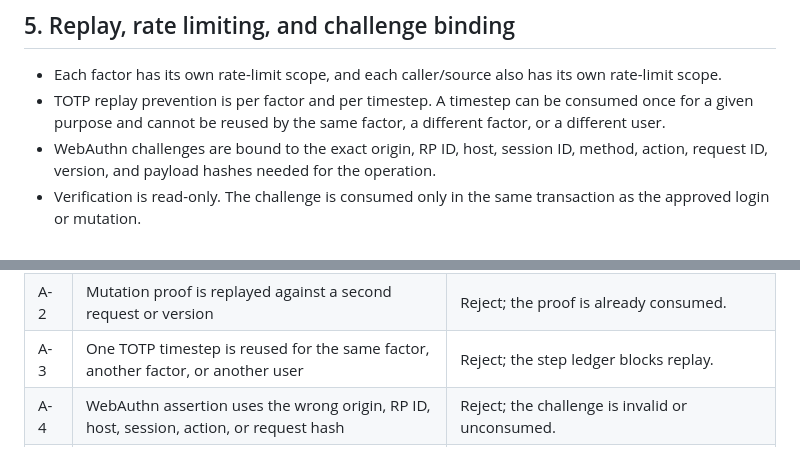
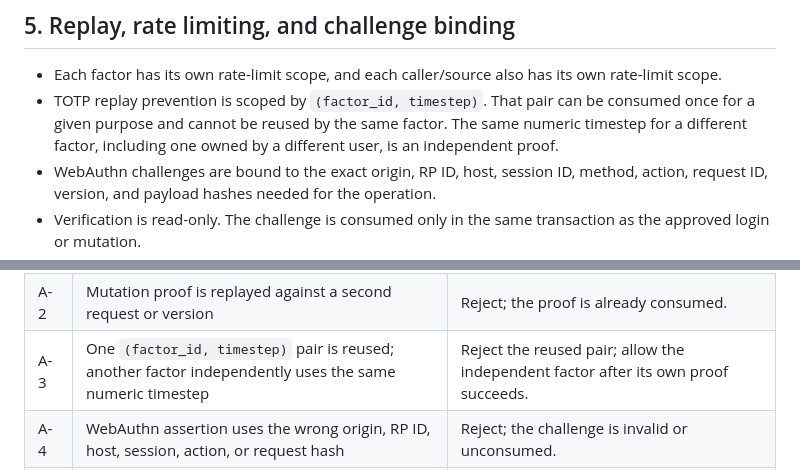
Before and after one commit to bee-san/Signet, a Markdown page: docs/reviews/02-security-contract.md, 2 parts joined by grey strips. Drawn GitHub-style.

```diff
--- a/docs/reviews/02-security-contract.md
+++ b/docs/reviews/02-security-contract.md
@@ -138,9 +138,10 @@ Notes:
 
 - Each factor has its own rate-limit scope, and each caller/source also has its own
   rate-limit scope.
-- TOTP replay prevention is per factor and per timestep. A timestep can be
-  consumed once for a given purpose and cannot be reused by the same factor, a
-  different factor, or a different user.
+- TOTP replay prevention is scoped by `(factor_id, timestep)`. That pair can be
+  consumed once for a given purpose and cannot be reused by the same factor.
+  The same numeric timestep for a different factor, including one owned by a
+  different user, is an independent proof.
 - WebAuthn challenges are bound to the exact origin, RP ID, host, session ID,
   method, action, request ID, version, and payload hashes needed for the
   operation.
@@ -215,7 +216,7 @@ must remain unchanged except for the relevant audit/event record.
 | E-4 | The same TOTP seed is cloned to another label/device and presented as a new factor | Reject; it is not an independent enrollment. |
 | A-1 | Login proof is submitted to a mutation endpoint | Reject; no commit and no session upgrade. |
 | A-2 | Mutation proof is replayed against a second request or version | Reject; the proof is already consumed. |
-| A-3 | One TOTP timestep is reused for the same factor, another factor, or another user | Reject; the step ledger blocks replay. |
+| A-3 | One `(factor_id, timestep)` pair is reused; another factor independently uses the same numeric timestep | Reject the reused pair; allow the independent factor after its own proof succeeds. |
 | A-4 | WebAuthn assertion uses the wrong origin, RP ID, host, session, action, or request hash | Reject; the challenge is invalid or unconsumed. |
 | A-5 | A browser or agent session lacking a fresh selected factor attempts approve, edit, deny, cancel, enroll, revoke, recover, or weaken policy | Reject all of them; no state change. |
 | F-1 | Rename, revoke, or disable is attempted without a fresh selected factor | Reject; the label/state remains unchanged. |
```
Also changed, not shown: docs/plans/2026-07-17-signet-productionization-plan.md (+1 -1 lines), docs/production-runtime.md (+12 -7 lines).
